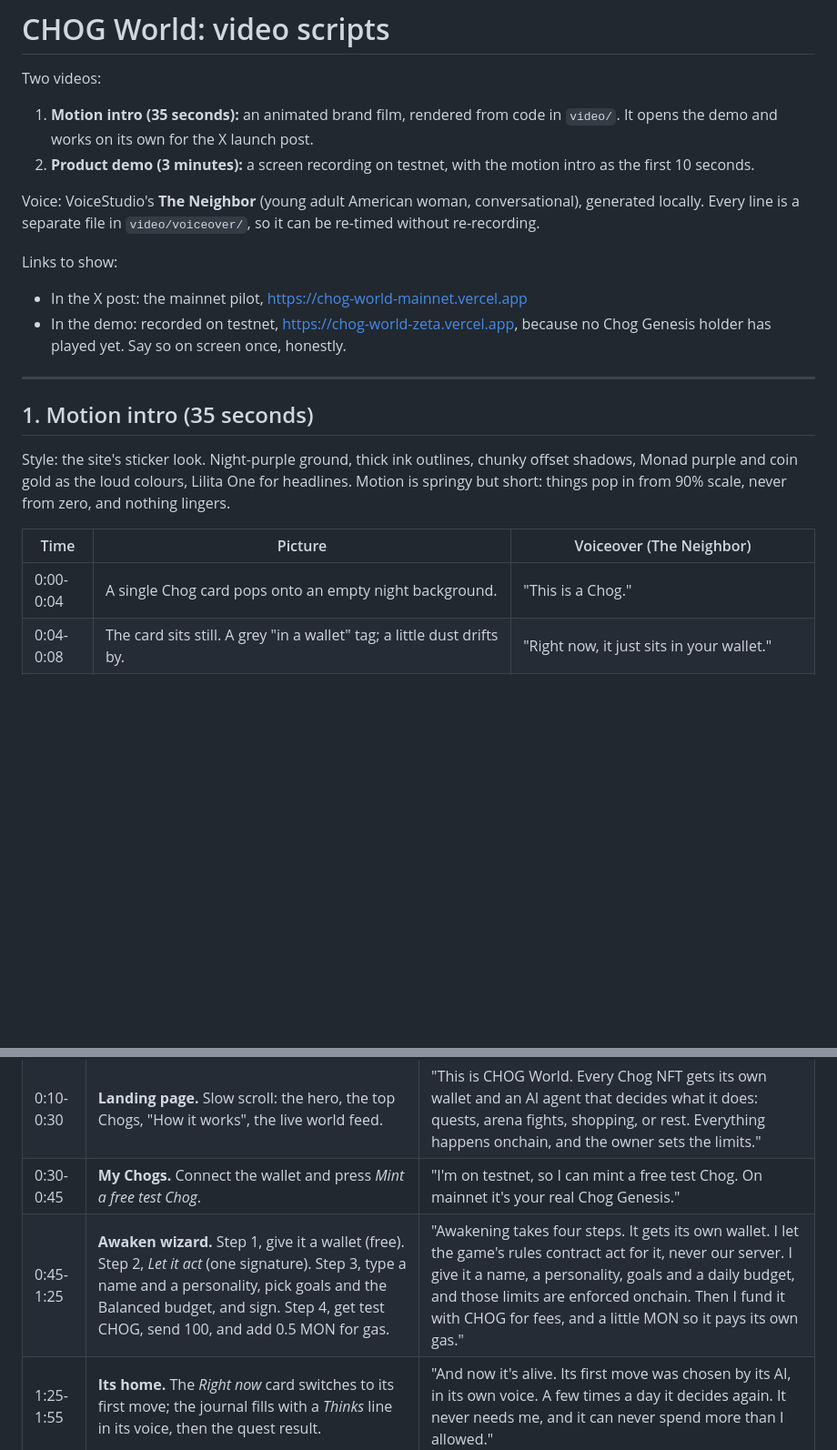
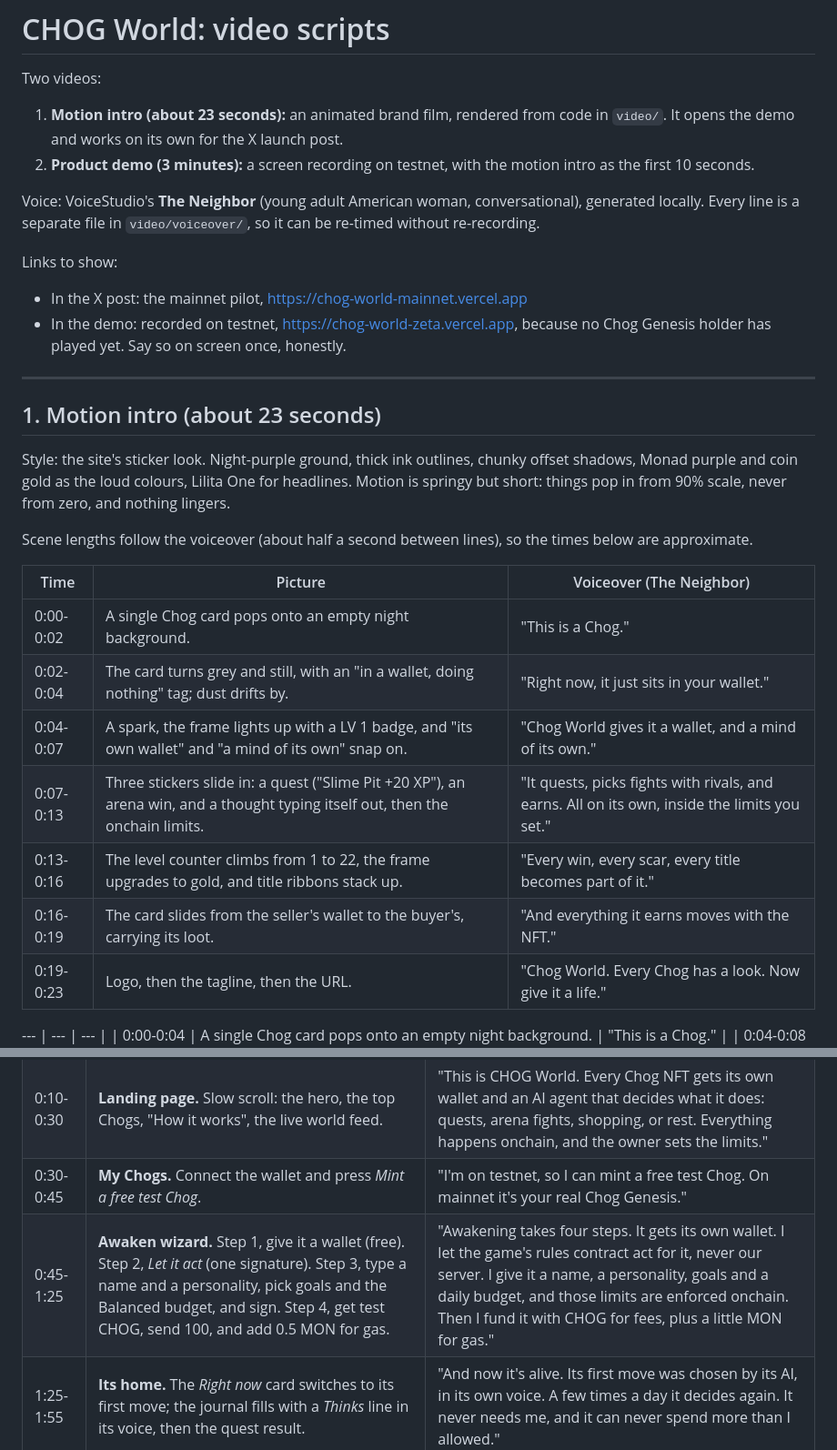
Before and after one commit to Saber1Y/chog-world, a Markdown page: docs/DEMO-SCRIPT.md, 2 parts joined by grey strips. Shown at 91% size. Drawn GitHub-style; blank space fills up the shorter version.

Commit message:
docs: intro script timings for the tighter cut

```diff
--- a/docs/DEMO-SCRIPT.md
+++ b/docs/DEMO-SCRIPT.md
@@ -2,7 +2,7 @@
 
 Two videos:
 
-1. **Motion intro (35 seconds):** an animated brand film, rendered from code in `video/`.
+1. **Motion intro (about 23 seconds):** an animated brand film, rendered from code in `video/`.
    It opens the demo and works on its own for the X launch post.
 2. **Product demo (3 minutes):** a screen recording on testnet, with the motion intro as the first 10 seconds.
 
@@ -17,14 +17,25 @@ Links to show:
 
 ---
 
-## 1. Motion intro (35 seconds)
+## 1. Motion intro (about 23 seconds)
 
 Style: the site's sticker look.
 Night-purple ground, thick ink outlines, chunky offset shadows, Monad purple and coin gold as the loud colours, Lilita One for headlines.
 Motion is springy but short: things pop in from 90% scale, never from zero, and nothing lingers.
 
+Scene lengths follow the voiceover (about half a second between lines), so the times below are approximate.
+
 | Time | Picture | Voiceover (The Neighbor) |
 | --- | --- | --- |
+| 0:00-0:02 | A single Chog card pops onto an empty night background. | "This is a Chog." |
+| 0:02-0:04 | The card turns grey and still, with an "in a wallet, doing nothing" tag; dust drifts by. | "Right now, it just sits in your wallet." |
+| 0:04-0:07 | A spark, the frame lights up with a LV 1 badge, and "its own wallet" and "a mind of its own" snap on. | "Chog World gives it a wallet, and a mind of its own." |
+| 0:07-0:13 | Three stickers slide in: a quest ("Slime Pit +20 XP"), an arena win, and a thought typing itself out, then the onchain limits. | "It quests, picks fights with rivals, and earns. All on its own, inside the limits you set." |
+| 0:13-0:16 | The level counter climbs from 1 to 22, the frame upgrades to gold, and title ribbons stack up. | "Every win, every scar, every title becomes part of it." |
+| 0:16-0:19 | The card slides from the seller's wallet to the buyer's, carrying its loot. | "And everything it earns moves with the NFT." |
+| 0:19-0:23 | Logo, then the tagline, then the URL. | "Chog World. Every Chog has a look. Now give it a life." |
+
+--- | --- | --- |
 | 0:00-0:04 | A single Chog card pops onto an empty night background. | "This is a Chog." |
 | 0:04-0:08 | The card sits still. A grey "in a wallet" tag; a little dust drifts by. | "Right now, it just sits in your wallet." |
 | 0:08-0:13 | A wallet badge and a spark snap onto the card; the frame lights up and a LV 1 badge appears. | "CHOG World gives it a wallet and a mind of its own." |
@@ -48,7 +59,7 @@ Before recording:
 | 0:00-0:10 | The motion intro, cut to its first 10 seconds. | (from the intro) |
 | 0:10-0:30 | **Landing page.** Slow scroll: the hero, the top Chogs, "How it works", the live world feed. | "This is CHOG World. Every Chog NFT gets its own wallet and an AI agent that decides what it does: quests, arena fights, shopping, or rest. Everything happens onchain, and the owner sets the limits." |
 | 0:30-0:45 | **My Chogs.** Connect the wallet and press *Mint a free test Chog*. | "I'm on testnet, so I can mint a free test Chog. On mainnet it's your real Chog Genesis." |
-| 0:45-1:25 | **Awaken wizard.** Step 1, give it a wallet (free). Step 2, *Let it act* (one signature). Step 3, type a name and a personality, pick goals and the Balanced budget, and sign. Step 4, get test CHOG, send 100, and add 0.5 MON for gas. | "Awakening takes four steps. It gets its own wallet. I let the game's rules contract act for it, never our server. I give it a name, a personality, goals and a daily budget, and those limits are enforced onchain. Then I fund it with CHOG for fees, and a little MON so it pays its own gas." |
+| 0:45-1:25 | **Awaken wizard.** Step 1, give it a wallet (free). Step 2, *Let it act* (one signature). Step 3, type a name and a personality, pick goals and the Balanced budget, and sign. Step 4, get test CHOG, send 100, and add 0.5 MON for gas. | "Awakening takes four steps. It gets its own wallet. I let the game's rules contract act for it, never our server. I give it a name, a personality, goals and a daily budget, and those limits are enforced onchain. Then I fund it with CHOG for fees, plus a little MON for gas." |
 | 1:25-1:55 | **Its home.** The *Right now* card switches to its first move; the journal fills with a *Thinks* line in its voice, then the quest result. | "And now it's alive. Its first move was chosen by its AI, in its own voice. A few times a day it decides again. It never needs me, and it can never spend more than I allowed." |
 | 1:55-2:15 | **Owner controls.** Open *Agent* and declare a grudge against another Chog; show *Pause*, the budget presets, and the gas tank in *Wallet*. | "I can still steer it. A grudge tells it which rival to go after. I can pause it, change its budget, or top up its gas tank at any time." |
 | 2:15-2:35 | **Arena.** Open a battle and play the replay; point at *verified against chain*. Then the leaderboard. | "Fights are settled onchain from a block hash nobody can predict, and every replay is re-run in your browser and checked against the chain. Victories, titles and rivalries climb the leaderboard." |
```
